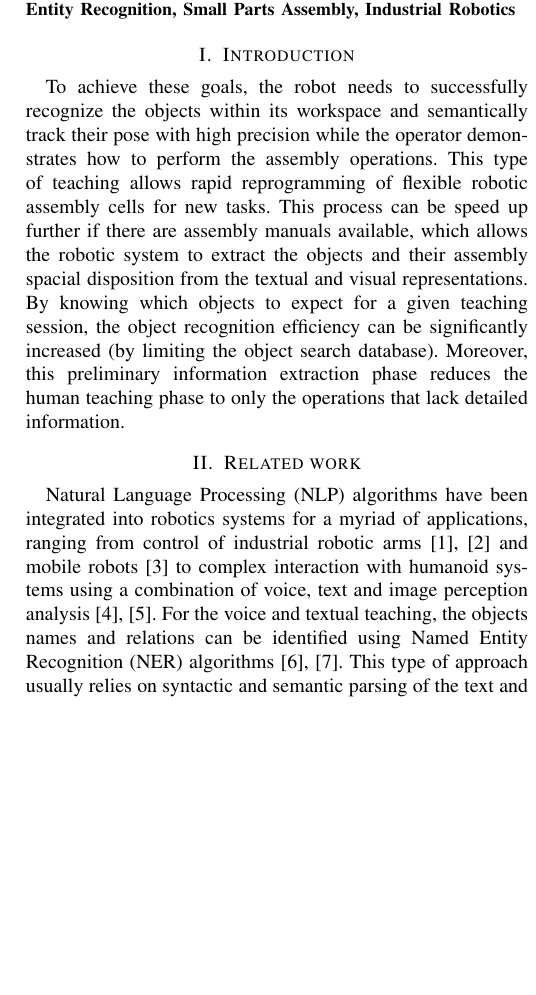
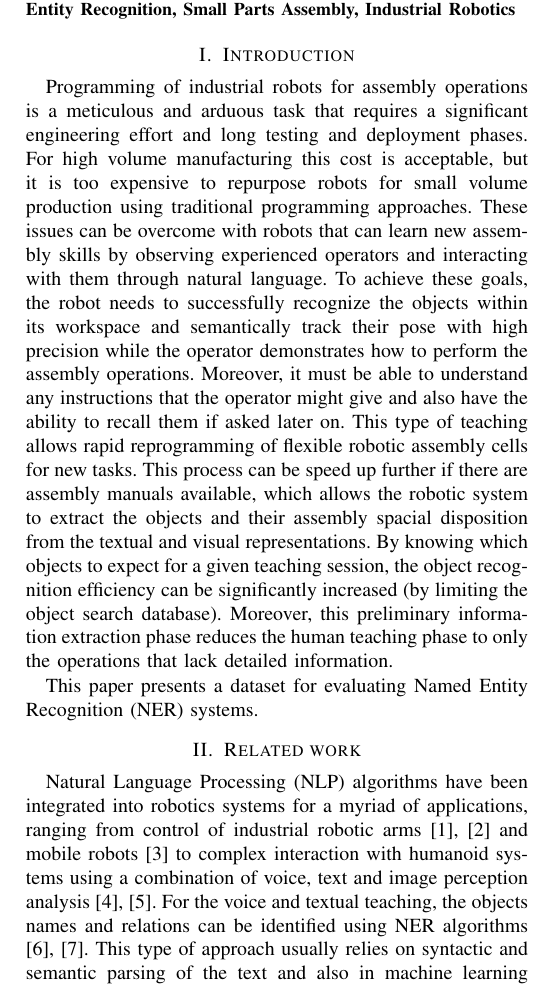
Before and after one commit to carlosmccosta/Assembly-Named-Entity-Recognition-Dataset, a LaTeX paper (article/master.tex, which reads article/tex/sections/introduction.tex): part of one column of page 1 of 8, cut so that both start at the same text, the shorter picture padded with empty space. Compiled offline with pdfLaTeX.

Commit message:
Introduction draft.

```diff
--- a/article/tex/sections/introduction.tex
+++ b/article/tex/sections/introduction.tex
@@ -1,3 +1,5 @@
 \section{Introduction}\label{sec:introduction}
 
-To achieve these goals, the robot needs to successfully recognize the objects within its workspace and semantically track their pose with high precision while the operator demonstrates how to perform the assembly operations. This type of teaching allows rapid reprogramming of flexible robotic assembly cells for new tasks. This process can be speed up further if there are assembly manuals available, which allows the robotic system to extract the objects and their assembly spacial disposition from the textual and visual representations. By knowing which objects to expect for a given teaching session, the object recognition efficiency can be significantly increased (by limiting the object search database). Moreover, this preliminary information extraction phase reduces the human teaching phase to only the operations that lack detailed information.
+Programming of industrial robots for assembly operations is a meticulous and arduous task that requires a significant engineering effort and long testing and deployment phases. For high volume manufacturing this cost is acceptable, but it is too expensive to repurpose robots for small volume production using traditional programming approaches. These issues can be overcome with robots that can learn new assembly skills by observing experienced operators and interacting with them through natural language. To achieve these goals, the robot needs to successfully recognize the objects within its workspace and semantically track their pose with high precision while the operator demonstrates how to perform the assembly operations. Moreover, it must be able to understand any instructions that the operator might give and also have the ability to recall them if asked later on. This type of teaching allows rapid reprogramming of flexible robotic assembly cells for new tasks. This process can be speed up further if there are assembly manuals available, which allows the robotic system to extract the objects and their assembly spacial disposition from the textual and visual representations. By knowing which objects to expect for a given teaching session, the object recognition efficiency can be significantly increased (by limiting the object search database). Moreover, this preliminary information extraction phase reduces the human teaching phase to only the operations that lack detailed information.
+
+This paper presents a dataset for evaluating \gls{ner} systems.
```
Also changed, not shown: article/tex/sections/dataset-analysis.tex (+1 -3 lines).
